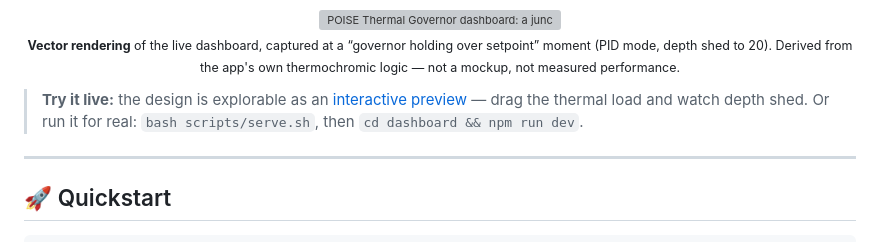
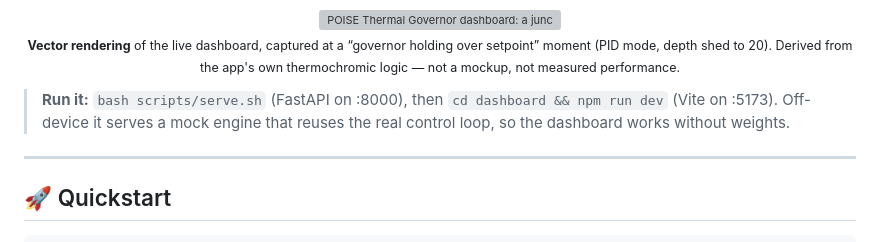
Before and after one commit to imthi16/poise, a Markdown page: README.md, the part around the change. GitHub-like rendering; grey boxes are pictures that could not be loaded.

Commit message:
docs(readme): drop the external interactive-preview link; keep local run steps
Co-Authored-By: Claude Opus 4.8 <noreply@anthropic.com>

```diff
--- a/README.md
+++ b/README.md
@@ -189,9 +189,9 @@ opposition — heat rises on the left, depth sheds on the right — making the w
 
 </div>
 
-> **Try it live:** the design is explorable as an [interactive preview](https://claude.ai/code/artifact/602ad948-73f1-4149-b6a6-7efcf7109498) —
-> drag the thermal load and watch depth shed. Or run it for real: `bash scripts/serve.sh`, then
-> `cd dashboard && npm run dev`.
+> **Run it:** `bash scripts/serve.sh` (FastAPI on :8000), then `cd dashboard && npm run dev`
+> (Vite on :5173). Off-device it serves a mock engine that reuses the real control loop, so the
+> dashboard works without weights.
 
 ---
 
```
